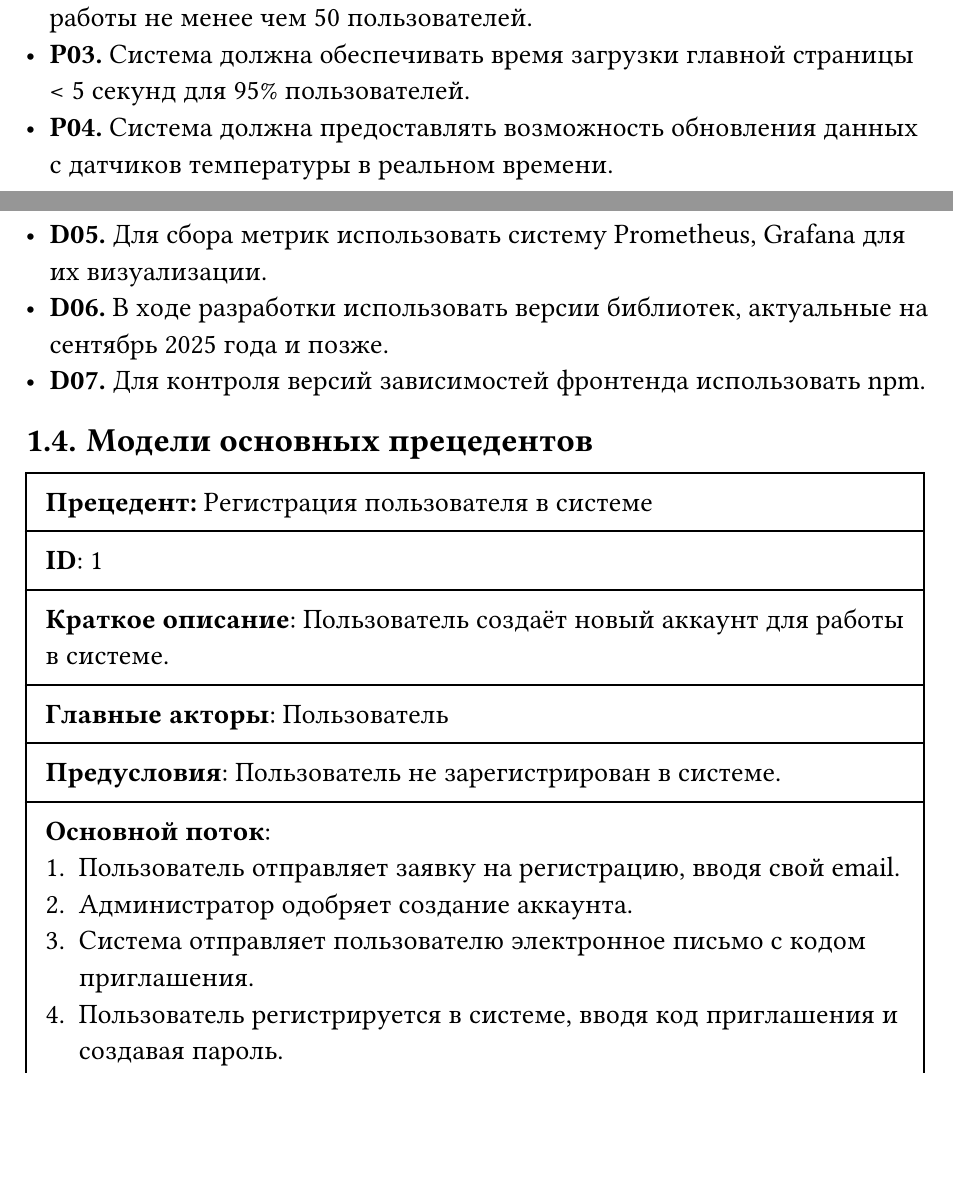
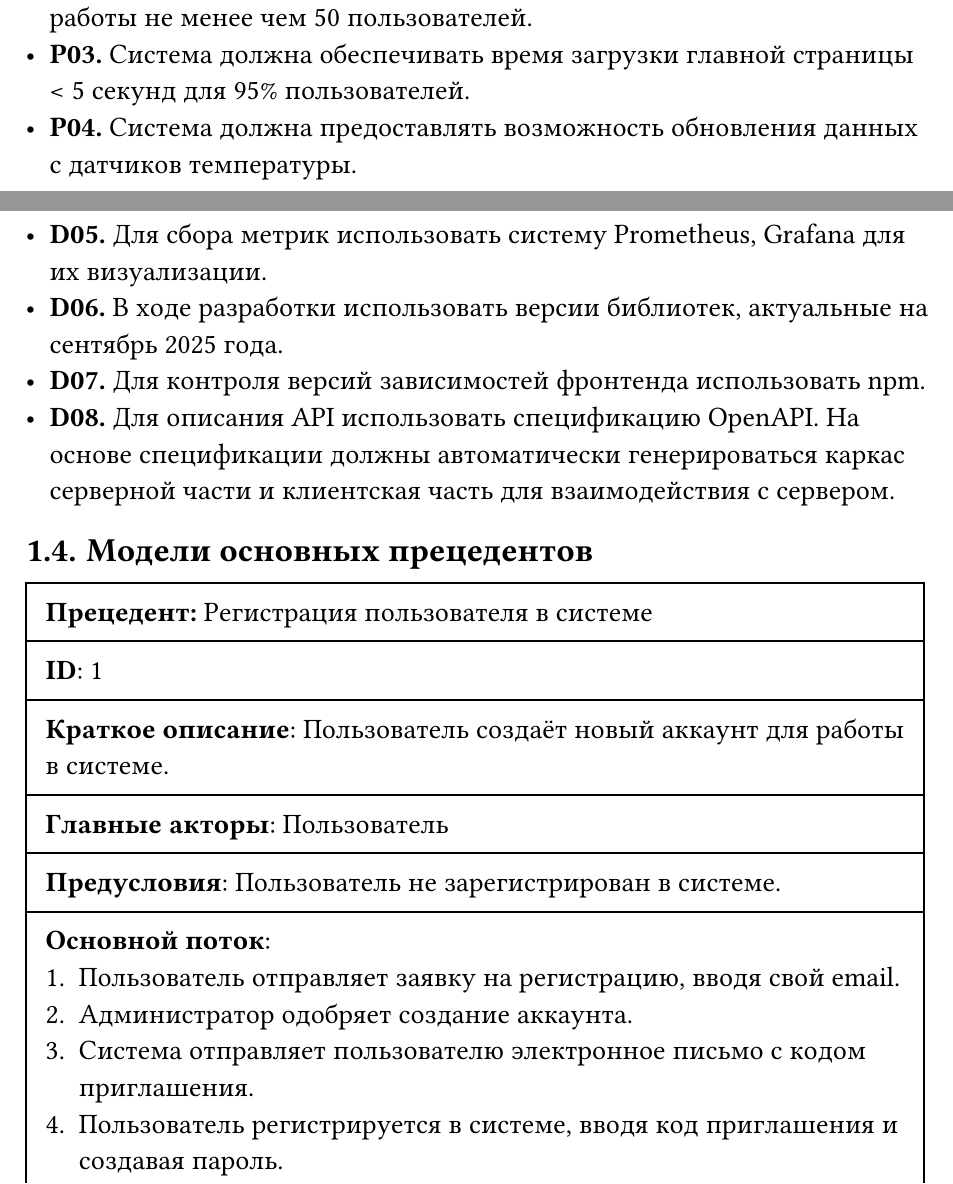
Before and after one commit to dllnnx/is-coursework, a Typst document (docs/report.typ): two parts of pages 5 and 6 of 8 before the commit and two parts of pages 5 and 6 of 9 after it, joined at a grey line, cut so that both start at the same text, the shorter picture padded with empty space. Compiled offline with Typst 0.15; a missing font is replaced by an installed copy or a similar font.

Commit message:
P04, D08

```diff
--- a/docs/report.typ
+++ b/docs/report.typ
@@ -114,7 +115,7 @@ _*Нефункциональные требования*_
 - *P01.* Система должна обеспечивать обработку пользовательских запросов не более чем за 2 секунды.
 - *P02.* Система должна предоставлять возможность одновременной работы не менее чем 50 пользователей.
 - *P03.* Система должна обеспечивать время загрузки главной страницы < 5 секунд для 95% пользователей.
-- *P04.* Система должна предоставлять возможность обновления данных с датчиков температуры в реальном времени.
+- *P04.* Система должна предоставлять возможность обновления данных с датчиков температуры.
 
 *Design Constraints (ограничения разработки)*
 - *D01.* Для разработки бэкенда использовать Java 24, Spring Web MVC, Spring Data JPA, Spring Security, Spring Session, Spring Boot, Lombok, Spring Boot Actuator, систему сборки Gradle.
@@ -122,8 +123,10 @@ _*Нефункциональные требования*_
 - *D03.* Для разработки фронтенда использовать TypeScript, библиотеку React, Tailwind CSS.
 - *D04.* Для связи бэкенда и фронтенда использовать протокол HTTPS, RESTful API.
 - *D05.* Для сбора метрик использовать систему Prometheus, Grafana для их визуализации.
-- *D06.* В ходе разработки использовать версии библиотек, актуальные на сентябрь 2025 года и позже.
+- *D06.* В ходе разработки использовать версии библиотек, актуальные на сентябрь 2025 года.
 - *D07.* Для контроля версий зависимостей фронтенда использовать npm.
+- *D08.* Для описания API использовать спецификацию OpenAPI. На основе спецификации должны автоматически генерироваться
+    каркас серверной части и клиентская часть для взаимодействия с сервером.
 
 
 == Модели основных прецедентов
```
Also changed, not shown: docs/report.typ (3 more changed lines).
